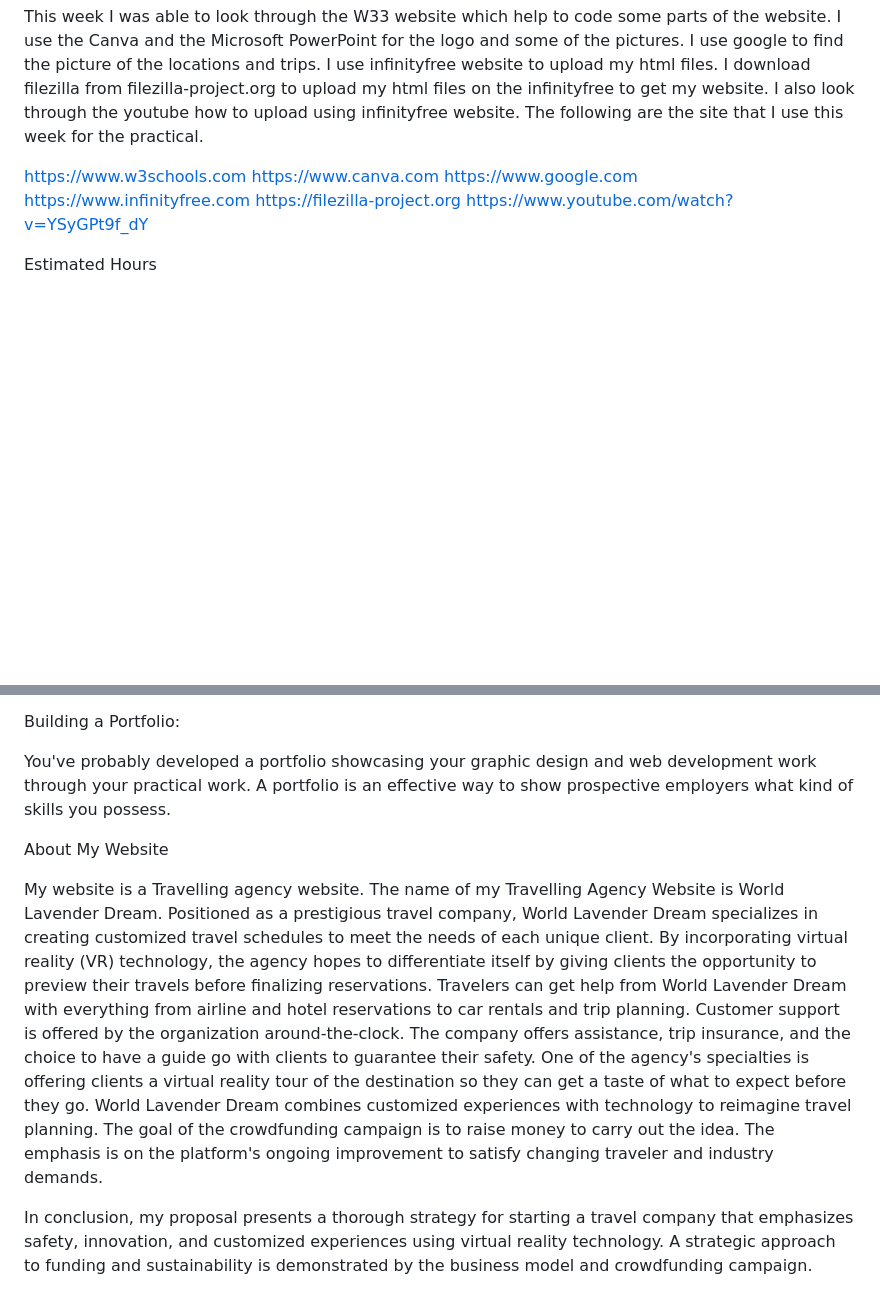
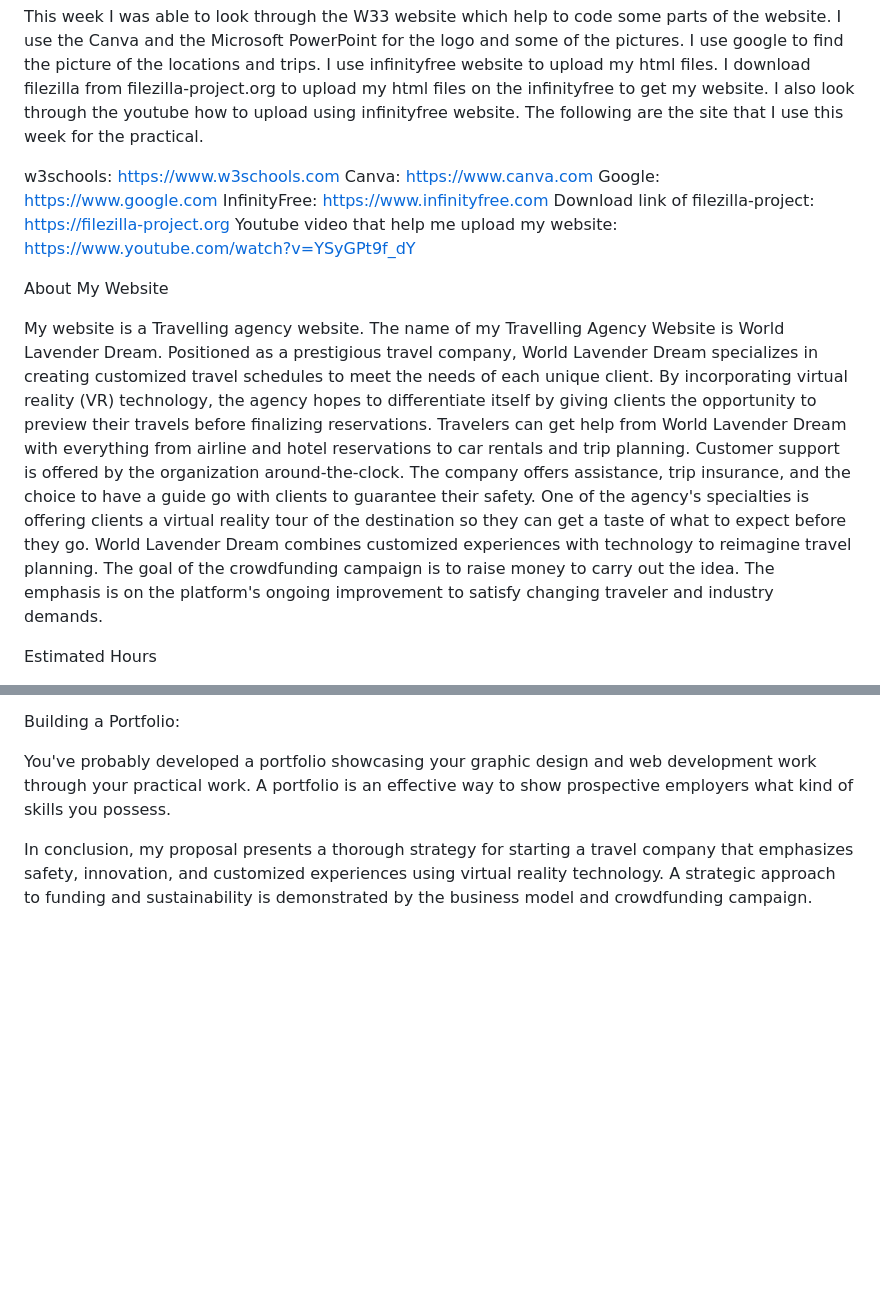
Before and after one commit to shin-aung/Content-Management-System, a Markdown page: README.md, 2 parts joined by grey strips. Rendered like a GitHub page; blank space fills up the shorter version.

```diff
--- a/README.md
+++ b/README.md
@@ -3,12 +3,16 @@
 
 This week I was able to look through the W33 website which help to code some parts of the website. I use the Canva and the Microsoft PowerPoint for the logo and some of the pictures. I use google to find the picture of the locations and trips. I use infinityfree website to upload my html files. I download filezilla from filezilla-project.org to upload my html files on the infinityfree to get my website. I also look through the youtube how to upload using infinityfree website. The following are the site that I use this week for the practical.
 
-https://www.w3schools.com
-https://www.canva.com
-https://www.google.com
-https://www.infinityfree.com
-https://filezilla-project.org
-https://www.youtube.com/watch?v=YSyGPt9f_dY
+w3schools: https://www.w3schools.com
+Canva: https://www.canva.com
+Google: https://www.google.com
+InfinityFree: https://www.infinityfree.com
+Download link of filezilla-project: https://filezilla-project.org
+Youtube video that help me upload my website: https://www.youtube.com/watch?v=YSyGPt9f_dY
+
+About My Website
+
+My website is a Travelling agency website. The name of my Travelling Agency Website is World Lavender Dream. Positioned as a prestigious travel company, World Lavender Dream specializes in creating customized travel schedules to meet the needs of each unique client. By incorporating virtual reality (VR) technology, the agency hopes to differentiate itself by giving clients the opportunity to preview their travels before finalizing reservations. Travelers can get help from World Lavender Dream with everything from airline and hotel reservations to car rentals and trip planning. Customer support is offered by the organization around-the-clock. The company offers assistance, trip insurance, and the choice to have a guide go with clients to guarantee their safety. One of the agency's specialties is offering clients a virtual reality tour of the destination so they can get a taste of what to expect before they go. World Lavender Dream combines customized experiences with technology to reimagine travel planning. The goal of the crowdfunding campaign is to raise money to carry out the idea. The emphasis is on the platform's ongoing improvement to satisfy changing traveler and industry demands.
 
 Estimated Hours
 
@@ -92,12 +96,5 @@ Building a Portfolio:
 
 You've probably developed a portfolio showcasing your graphic design and web development work through your practical work. A portfolio is an effective way to show prospective employers what kind of skills you possess.
 
-About My Website
-
-My website is a Travelling agency website. The name of my Travelling Agency Website is World Lavender Dream. Positioned as a prestigious travel company, World Lavender Dream specializes in creating customized travel schedules to meet the needs of each unique client. By incorporating virtual reality (VR) technology, the agency hopes to differentiate itself by giving clients the opportunity to preview their travels before finalizing reservations. Travelers can get help from World Lavender Dream with everything from airline and hotel reservations to car rentals and trip planning. Customer support is offered by the organization around-the-clock. The company offers assistance, trip insurance, and the choice to have a guide go with clients to guarantee their safety. One of the agency's specialties is offering clients a virtual reality tour of the destination so they can get a taste of what to expect before they go. World Lavender Dream combines customized experiences with technology to reimagine travel planning. The goal of the crowdfunding campaign is to raise money to carry out the idea. The emphasis is on the platform's ongoing improvement to satisfy changing traveler and industry demands.
-
-
-
-
 
 In conclusion, my proposal presents a thorough strategy for starting a travel company that emphasizes safety, innovation, and customized experiences using virtual reality technology. A strategic approach to funding and sustainability is demonstrated by the business model and crowdfunding campaign.
```
